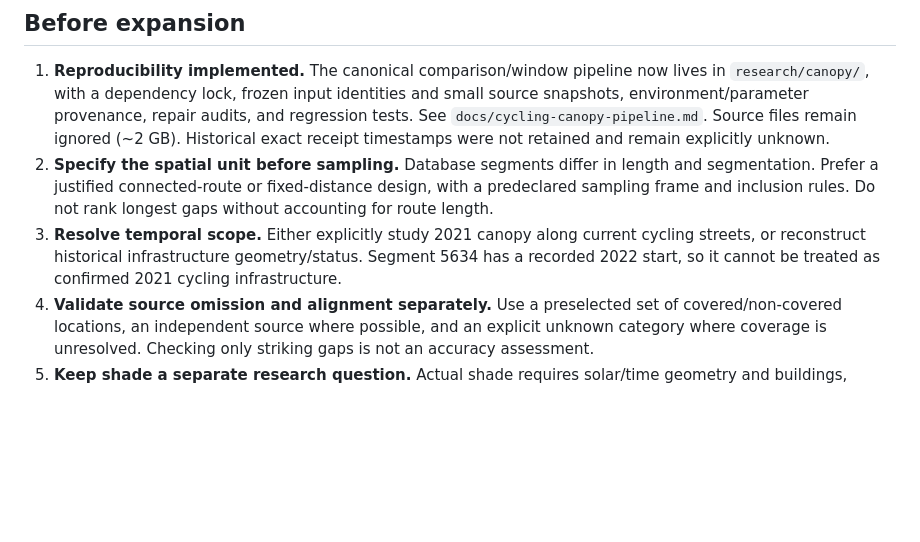
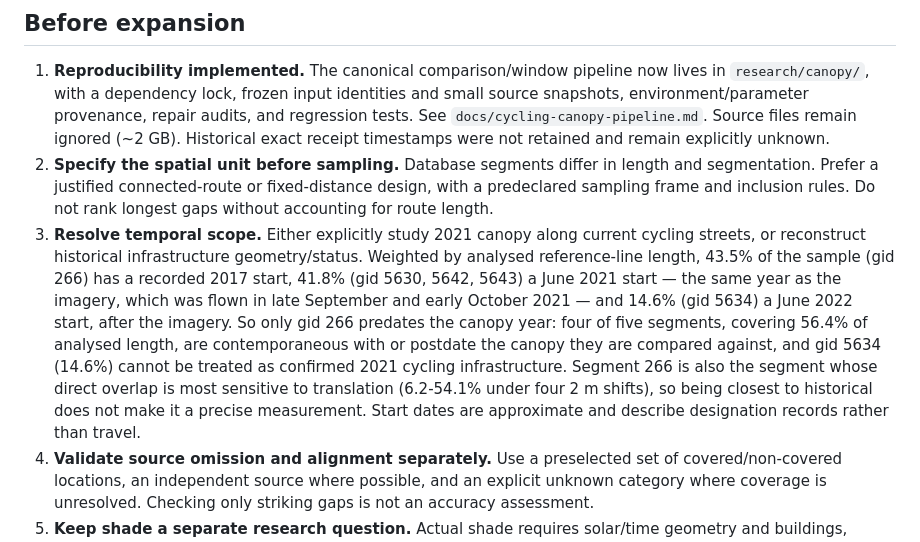
Before and after one commit to huaxel/trees-surfaces, a Markdown page: data/research/cycling-canopy-checkpoint.md, the part around the change. Rendered like a GitHub page; blank space fills up the shorter version.

```diff
--- a/data/research/cycling-canopy-checkpoint.md
+++ b/data/research/cycling-canopy-checkpoint.md
@@ -54,7 +54,7 @@ Consequence: these products are **not interchangeable at sub-metre level**, and
 
 1. **Reproducibility implemented.** The canonical comparison/window pipeline now lives in `research/canopy/`, with a dependency lock, frozen input identities and small source snapshots, environment/parameter provenance, repair audits, and regression tests. See `docs/cycling-canopy-pipeline.md`. Source files remain ignored (~2 GB). Historical exact receipt timestamps were not retained and remain explicitly unknown.
 2. **Specify the spatial unit before sampling.** Database segments differ in length and segmentation. Prefer a justified connected-route or fixed-distance design, with a predeclared sampling frame and inclusion rules. Do not rank longest gaps without accounting for route length.
-3. **Resolve temporal scope.** Either explicitly study 2021 canopy along current cycling streets, or reconstruct historical infrastructure geometry/status. Segment 5634 has a recorded 2022 start, so it cannot be treated as confirmed 2021 cycling infrastructure.
+3. **Resolve temporal scope.** Either explicitly study 2021 canopy along current cycling streets, or reconstruct historical infrastructure geometry/status. Weighted by analysed reference-line length, 43.5% of the sample (gid 266) has a recorded 2017 start, 41.8% (gid 5630, 5642, 5643) a June 2021 start — the same year as the imagery, which was flown in late September and early October 2021 — and 14.6% (gid 5634) a June 2022 start, after the imagery. So only gid 266 predates the canopy year: four of five segments, covering 56.4% of analysed length, are contemporaneous with or postdate the canopy they are compared against, and gid 5634 (14.6%) cannot be treated as confirmed 2021 cycling infrastructure. Segment 266 is also the segment whose direct overlap is most sensitive to translation (6.2-54.1% under four 2 m shifts), so being closest to historical does not make it a precise measurement. Start dates are approximate and describe designation records rather than travel.
 4. **Validate source omission and alignment separately.** Use a preselected set of covered/non-covered locations, an independent source where possible, and an explicit unknown category where coverage is unresolved. Checking only striking gaps is not an accuracy assessment.
 5. **Keep shade a separate research question.** Actual shade requires solar/time geometry and buildings, vegetation structure, or observations. It cannot be inferred from the canopy complement alone.
 
```
Also changed, not shown: docs/trees-measurement-audit.md (+3 -1 lines).
